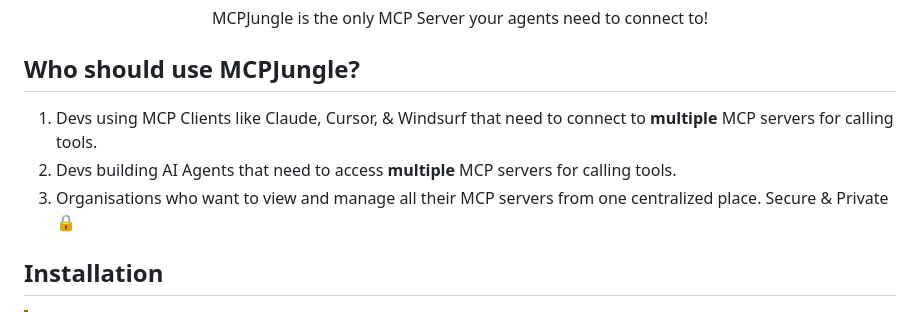
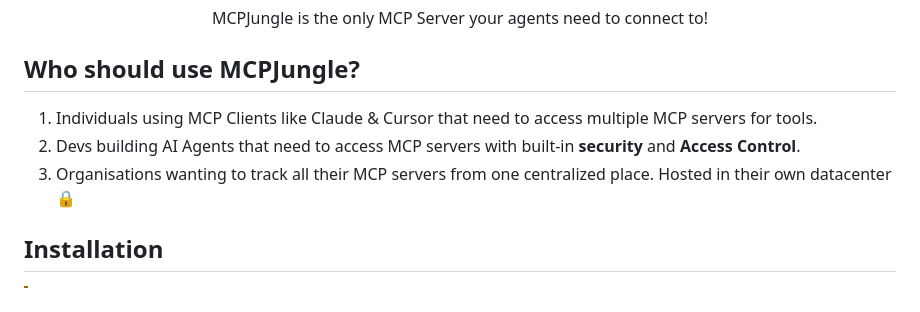
Before and after one commit to yz778/MCPJungle, a Markdown page: README.md, the part around the change. Drawn GitHub-style.

```diff
--- a/README.md
+++ b/README.md
@@ -21,9 +21,9 @@ MCPJungle is a single source-of-truth registry for all [Model Context Protocol](
 <p align="center">MCPJungle is the only MCP Server your agents need to connect to!</p>
 
 ## Who should use MCPJungle?
-1. Devs using MCP Clients like Claude, Cursor, & Windsurf that need to connect to **multiple** MCP servers for calling tools.
-2. Devs building AI Agents that need to access **multiple** MCP servers for calling tools.
-3. Organisations who want to view and manage all their MCP servers from one centralized place. Secure & Private 🔒
+1. Individuals using MCP Clients like Claude & Cursor that need to access multiple MCP servers for tools.
+2. Devs building AI Agents that need to access MCP servers with built-in **security** and **Access Control**.
+3. Organisations wanting to track all their MCP servers from one centralized place. Hosted in their own datacenter 🔒
 
 ## Installation
 
```
